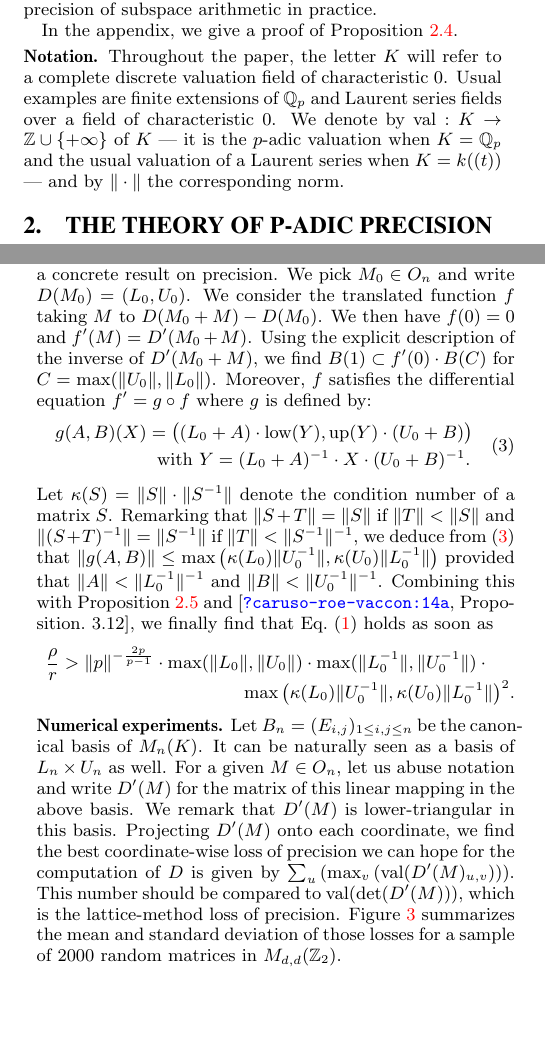
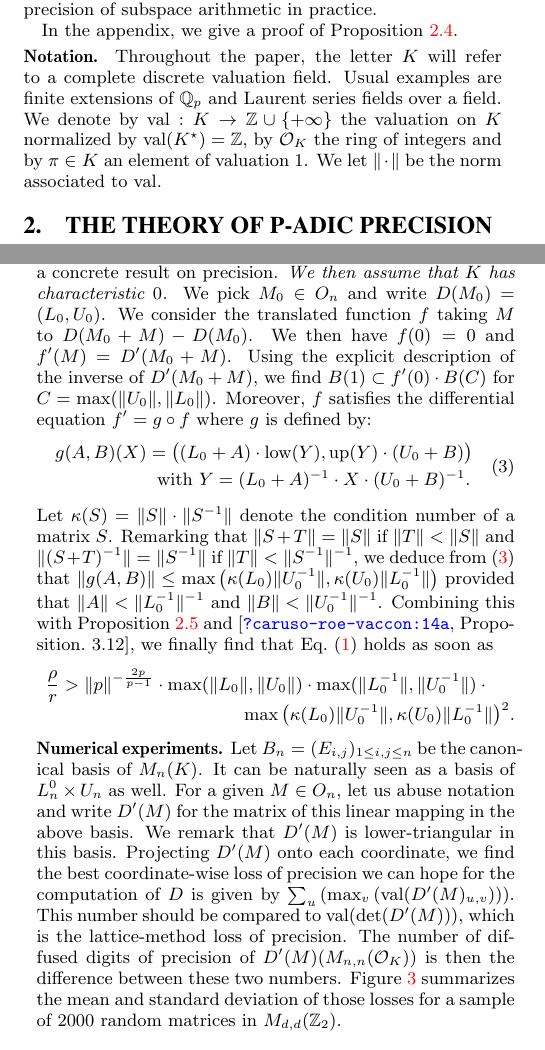
Before and after one commit to roed314/padicprec, a LaTeX problem sheet (examples/stability.tex): two parts of the columns of pages 1 and 5 of 8, joined at a grey line, cut so that both start at the same text, the shorter picture padded with empty space. Compiled offline with pdfLaTeX.

Commit message:
Small corrections

```diff
--- a/examples/stability.tex
+++ b/examples/stability.tex
@@ -230,12 +230,11 @@ In the appendix, we give a proof of Proposition \ref{prop:boundLambdaf}.
 \noindent
 {\bf Notation.}
 Throughout the paper, the letter $K$ will refer to a complete discrete
-valuation field of characteristic $0$. Usual examples are finite
-extensions of $\Qp$ and Laurent series fields over a field of
-characteristic $0$. We denote by $\val : K \to \Z \cup \{+\infty\}$ of
-$K$ --- it is the $p$-adic valuation when $K = \Qp$ and the usual
-valuation of a Laurent series when $K = k((t))$ --- and by $\Vert \cdot
-\Vert$ the corresponding norm.
+valuation field. Usual examples are finite extensions of $\Qp$ and
+Laurent series fields over a field. We denote by $\val : K \to \Z \cup
+\{+\infty\}$ the valuation on $K$ normalized by $\val(K^\star) = \Z$, by
+$\OK$ the ring of integers and by $\pi \in K$ an element of valuation
+$1$. We let $\Vert \cdot \Vert$ be the norm associated to $\val$.
 
 \section{The theory of p-adic precision}
 \label{sec:theory}
@@ -849,8 +852,9 @@ onto $L_n$ (resp. $U_n$).
 It is easily checked that $D'(M)$ is bijective with inverse given by
 $(A,B) \mapsto AU+LB$.
 
-We now want to apply Proposition \ref{prop:boundLambdaf2}
-in order to derive a concrete result on precision. We pick $M_0 \in
+We now want to apply Proposition \ref{prop:boundLambdaf2} in order to
+derive a concrete result on precision. \emph{We then assume that $K$ has
+characteristic $0$.} We pick $M_0 \in
 O_n$ and write $D(M_0) = (L_0,U_0)$. We consider the translated
 function $f$ taking $M$ to $D(M_0+M)-D(M_0)$. We then have $f(0) = 0$
 and $f'(M) = D'(M_0+M)$. Using the explicit description of the inverse
@@ -889,7 +893,7 @@ $$\begin{array}{l}
 \noindent
 {\bf Numerical experiments.}
 Let $B_n=(E_{i,j})_{1 \leq i,j\leq n}$ be the canonical basis of
-$M_n(K)$. It can be naturally seen as a basis of $L_n \times U_n$ as
+$M_n(K)$. It can be naturally seen as a basis of $L_n^0 \times U_n$ as
 well. For a given $M \in O_n$, let us abuse notation and write $D'(M)$
 for the matrix of this linear mapping in the above basis. We remark that
 $D'(M)$ is lower-triangular in this basis. Projecting $D'(M)$ onto each
@@ -897,6 +901,9 @@ coordinate, we find the best coordinate-wise loss of precision we can
 hope for the computation of $D$ is given by $\sum_u \left( \max_v \left(
 \val(D'(M)_{u,v}) \right) \right)$. This number should be compared to
 $\val(\det(D'(M)))$, which is the lattice-method loss of precision.
+%With the language of Definition \ref{def:diffused},
+The number of diffused digits of precision of $D'(M)(M_{n,n}(\OK))$ is
+then the difference between these two numbers.
 Figure \ref{fig:LU} summarizes the mean and standard deviation of those
 losses for a sample of 2000 random matrices in $M_{d,d}(\mathbb{Z}_2)$.
 %
```
Also changed, not shown: examples/stability.tex (36 more changed lines).
